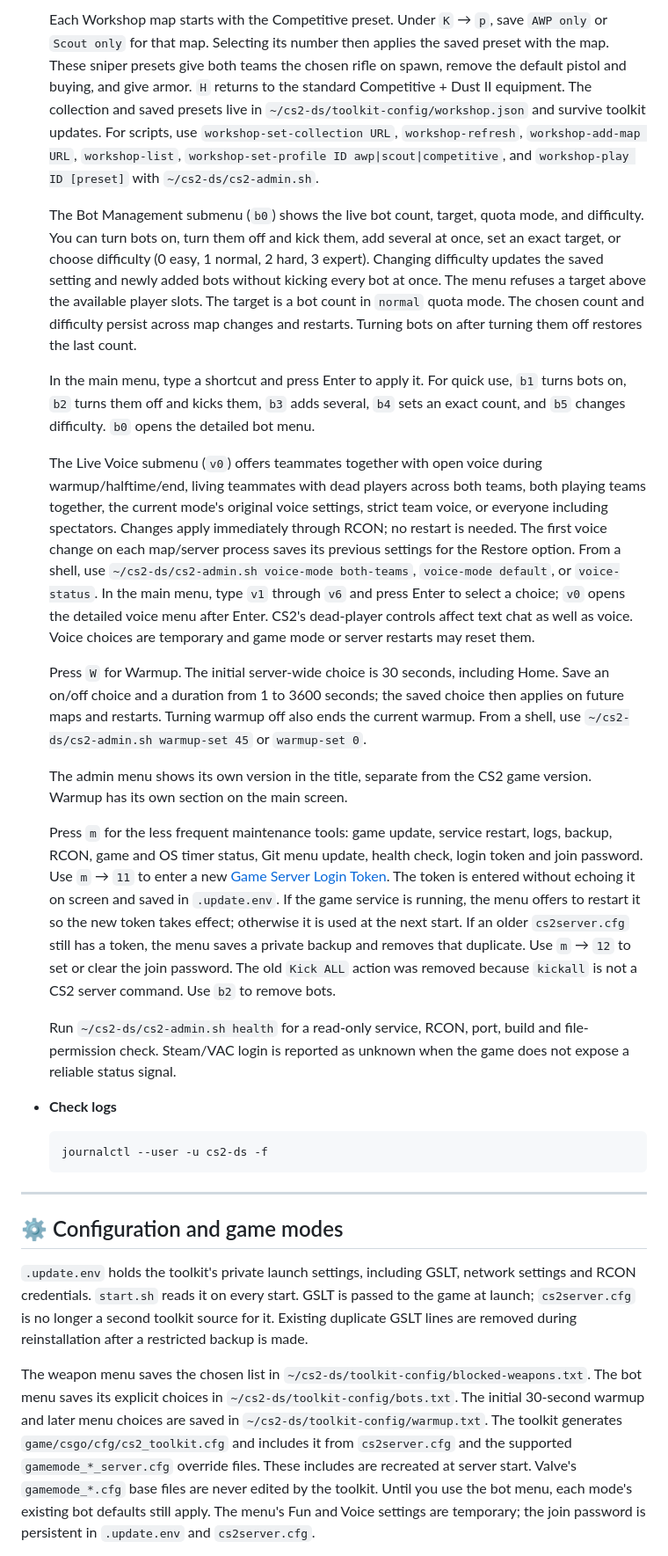
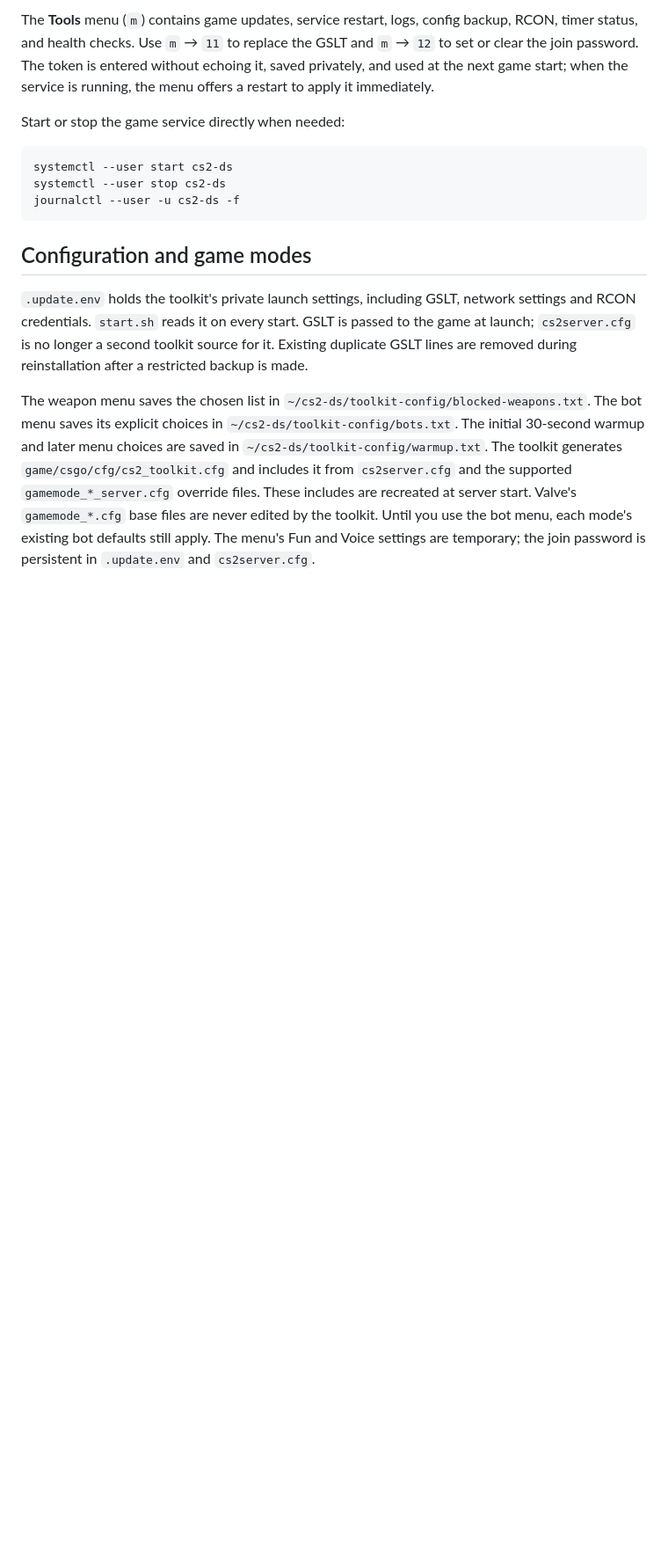
Before and after one commit to kiyanibehzad/cs2-server-toolkit, a Markdown page: README.md, the part around one of its changes. Shown at 88% size. GitHub-like rendering; blank space fills up the shorter version.

````diff
--- a/README.md
+++ b/README.md
@@ -131,76 +80,15 @@ Looking for a reliable VPS or dedicated server for CS2?
 
-  Each Workshop map starts with the Competitive preset. Under `K` → `p`, save
-  `AWP only` or `Scout only` for that map. Selecting its number then applies
-  the saved preset with the map. These sniper presets give both teams the
-  chosen rifle on spawn, remove the default pistol and buying, and give
-  armor. `H` returns to the standard Competitive + Dust II equipment.
-  The collection and saved presets live in `~/cs2-ds/toolkit-config/workshop.json`
-  and survive toolkit updates. For scripts, use `workshop-set-collection URL`,
-  `workshop-refresh`, `workshop-add-map URL`, `workshop-list`,
-  `workshop-set-profile ID awp|scout|competitive`,
-  and `workshop-play ID [preset]` with `~/cs2-ds/cs2-admin.sh`.
+The **Tools** menu (`m`) contains game updates, service restart, logs, config backup, RCON, timer status, and health checks. Use `m` → `11` to replace the GSLT and `m` → `12` to set or clear the join password. The token is entered without echoing it, saved privately, and used at the next game start; when the service is running, the menu offers a restart to apply it immediately.
 
-  The Bot Management submenu (`b0`) shows the live bot count, target,
-  quota mode, and difficulty. You can turn bots on, turn them off and kick
-  them, add several at once, set an exact target, or choose difficulty
-  (0 easy, 1 normal, 2 hard, 3 expert). Changing difficulty updates the saved
-  setting and newly added bots without kicking every bot at once. The menu
-  refuses a target above the available player slots. The target is a bot count
-  in `normal` quota mode. The chosen count and difficulty persist across map
-  changes and restarts. Turning bots on after turning them off restores the
-  last count.
+Start or stop the game service directly when needed:
 
-  In the main menu, type a shortcut and press Enter to apply it. For quick use,
-  `b1` turns bots on, `b2` turns them off and kicks them, `b3` adds several,
-  `b4` sets an exact count, and `b5` changes difficulty. `b0` opens the detailed
-  bot menu.
+```bash
+systemctl --user start cs2-ds
+systemctl --user stop cs2-ds
+journalctl --user -u cs2-ds -f
+```
 
-  The Live Voice submenu (`v0`) offers teammates together with open voice during
-  warmup/halftime/end, living teammates with dead players across both teams,
-  both playing teams together, the current mode's original voice settings,
-  strict team voice, or everyone including spectators. Changes apply
-  immediately through RCON; no restart is needed. The first voice change on
-  each map/server process saves its previous settings for the Restore option.
-  From a shell, use `~/cs2-ds/cs2-admin.sh voice-mode both-teams`,
-  `voice-mode default`, or `voice-status`.
-  In the main menu, type `v1` through `v6` and press Enter to select a choice;
-  `v0` opens the detailed voice menu after Enter.
-  CS2's dead-player controls affect text chat as well as voice. Voice choices
-  are temporary and game mode or server restarts may reset them.
-
-  Press `W` for Warmup. The initial server-wide choice is 30 seconds, including
-  Home. Save an on/off choice and a duration from 1 to 3600 seconds; the saved
-  choice then applies on future maps and restarts. Turning warmup off
-  also ends the current warmup. From a shell, use
-  `~/cs2-ds/cs2-admin.sh warmup-set 45` or `warmup-set 0`.
-
-  The admin menu shows its own version in the title, separate from the CS2
-  game version. Warmup has its own section on the main screen.
-
-  Press `m` for the less frequent maintenance tools: game update, service
-  restart, logs, backup, RCON, game and OS timer status, Git menu update,
-  health check, login token and join password. Use `m` → `11` to enter a new
-  [Game Server Login Token](https://steamcommunity.com/dev/managegameservers).
-  The token is entered without echoing it on screen and saved in `.update.env`.
-  If the game service is running, the menu offers to restart it so the new token
-  takes effect; otherwise it is used at the next start. If an older
-  `cs2server.cfg` still has a token, the menu saves a private backup and removes
-  that duplicate. Use `m` → `12` to set or clear the join password. The old
-  `Kick ALL` action was removed because `kickall` is not a CS2 server command.
-  Use `b2` to remove bots.
-
-  Run `~/cs2-ds/cs2-admin.sh health` for a read-only service, RCON, port,
-  build and file-permission check. Steam/VAC login is reported as unknown when
-  the game does not expose a reliable status signal.
-
-- **Check logs**
-  ```bash
-  journalctl --user -u cs2-ds -f
-  ```
-
----
-
-## ⚙️ Configuration and game modes
+## Configuration and game modes
 
 `.update.env` holds the toolkit's private launch settings, including GSLT,
 network settings and RCON credentials. `start.sh` reads it on every start.
````
Also changed, not shown: other parts of README.md (+63 -109 lines).
